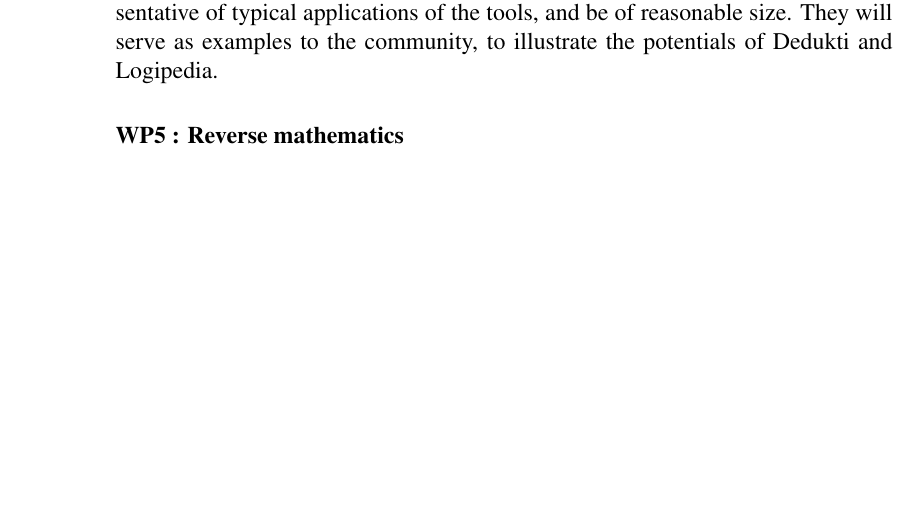
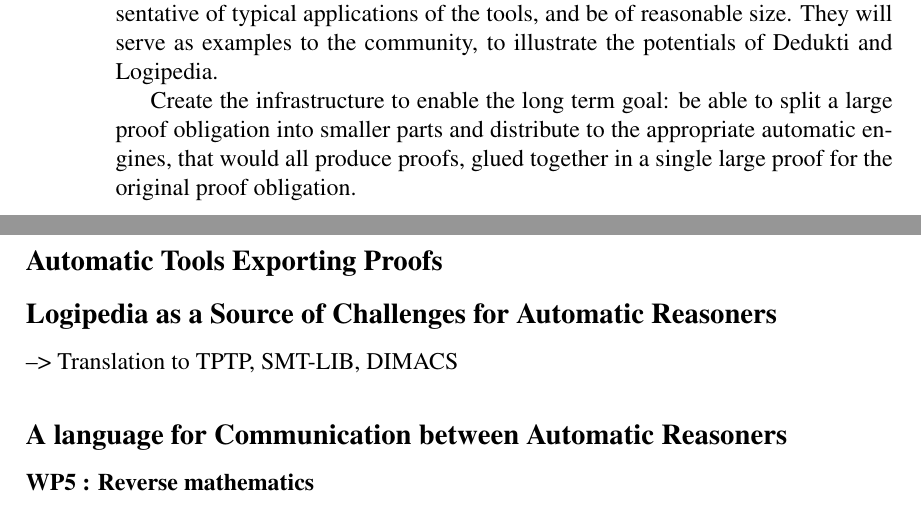
Before and after one commit to EUProofInfra/EUProofInfra, a LaTeX thesis (proposal/infraia/main.tex, which reads proposal/infraia/wp4.tex): part of page 26 of 35 before the commit and two parts of pages 26 and 27 of 35 after it, the two joined at a grey line, cut so that both start at the same text, the shorter picture padded with empty space. Compiled offline with pdfLaTeX.

Commit message:
New ideas for WP4

```diff
--- a/proposal/infraia/wp4.tex
+++ b/proposal/infraia/wp4.tex
@@ -36,3 +36,13 @@
 will have to be representative of typical applications of the tools,
 and be of reasonable size.  They will serve as examples to the
 community, to illustrate the potentials of Dedukti and Logipedia.
+
+
+Create the infrastructure to enable the long term goal: be able to split a large proof obligation into smaller parts and distribute to the appropriate automatic engines, that would all produce proofs, glued together in a single large proof for the original proof obligation.
+
+\subsection*{Automatic Tools Exporting Proofs}
+
+\subsection*{Logipedia as a Source of Challenges for Automatic Reasoners}
+--> Translation to TPTP, SMT-LIB, DIMACS
+
+\subsection*{A language for Communication between Automatic Reasoners}
```
